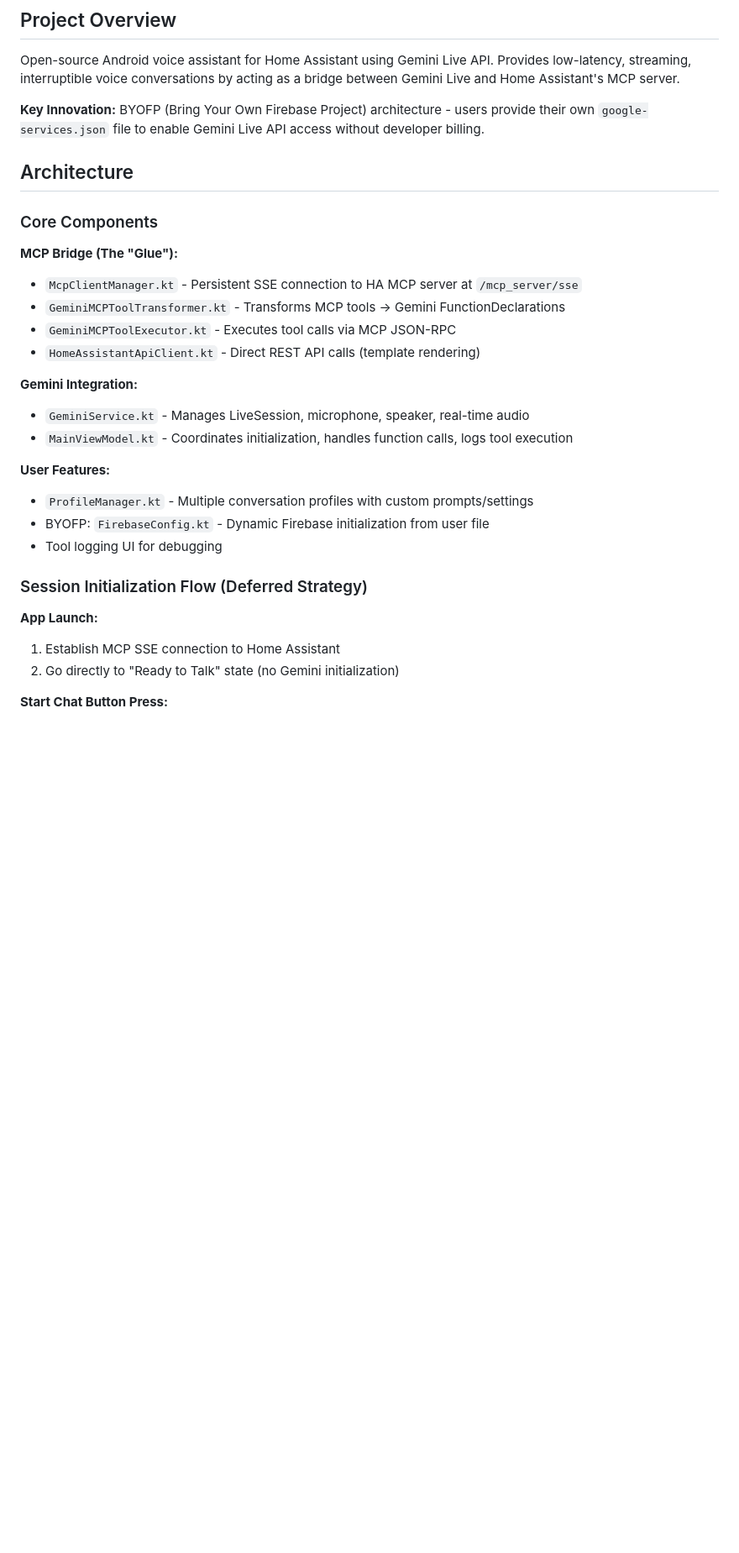
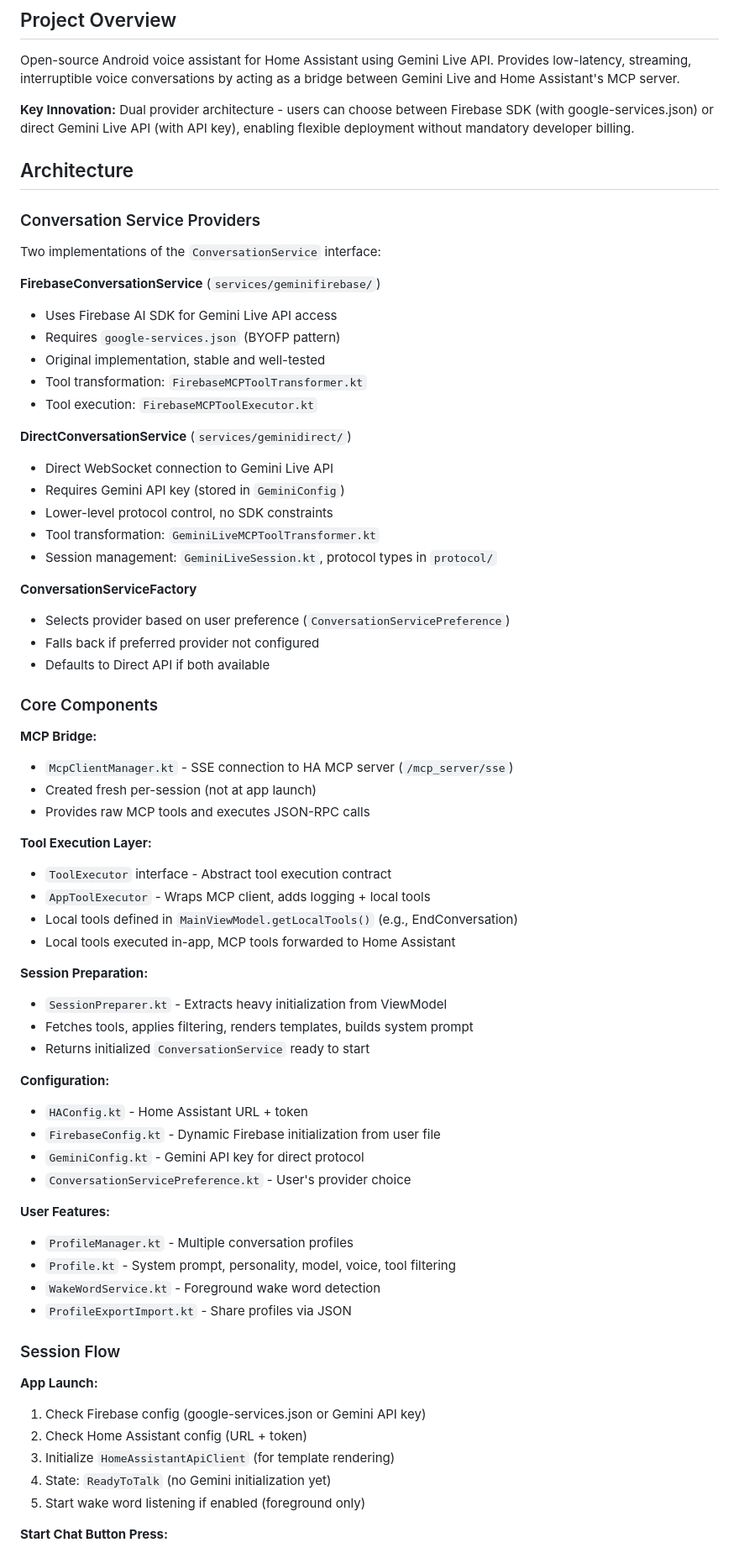
Before and after one commit to mrsheepuk/ha-live, a Markdown page: CLAUDE.md, the part around one of its changes. Shown at 84% size. Drawn GitHub-style; blank space fills up the shorter version.

```diff
--- a/CLAUDE.md
+++ b/CLAUDE.md
@@ -3,31 +3,70 @@
 ## Project Overview
 Open-source Android voice assistant for Home Assistant using Gemini Live API. Provides low-latency, streaming, interruptible voice conversations by acting as a bridge between Gemini Live and Home Assistant's MCP server.
 
-**Key Innovation:** BYOFP (Bring Your Own Firebase Project) architecture - users provide their own `google-services.json` file to enable Gemini Live API access without developer billing.
+**Key Innovation:** Dual provider architecture - users can choose between Firebase SDK (with google-services.json) or direct Gemini Live API (with API key), enabling flexible deployment without mandatory developer billing.
 
 ## Architecture
 
+### Conversation Service Providers
+
+Two implementations of the `ConversationService` interface:
+
+**FirebaseConversationService** (`services/geminifirebase/`)
+- Uses Firebase AI SDK for Gemini Live API access
+- Requires `google-services.json` (BYOFP pattern)
+- Original implementation, stable and well-tested
+- Tool transformation: `FirebaseMCPToolTransformer.kt`
+- Tool execution: `FirebaseMCPToolExecutor.kt`
+
+**DirectConversationService** (`services/geminidirect/`)
+- Direct WebSocket connection to Gemini Live API
+- Requires Gemini API key (stored in `GeminiConfig`)
+- Lower-level protocol control, no SDK constraints
+- Tool transformation: `GeminiLiveMCPToolTransformer.kt`
+- Session management: `GeminiLiveSession.kt`, protocol types in `protocol/`
+
+**ConversationServiceFactory**
+- Selects provider based on user preference (`ConversationServicePreference`)
+- Falls back if preferred provider not configured
+- Defaults to Direct API if both available
+
 ### Core Components
 
-**MCP Bridge (The "Glue"):**
-- `McpClientManager.kt` - Persistent SSE connection to HA MCP server at `/mcp_server/sse`
-- `GeminiMCPToolTransformer.kt` - Transforms MCP tools → Gemini FunctionDeclarations
-- `GeminiMCPToolExecutor.kt` - Executes tool calls via MCP JSON-RPC
-- `HomeAssistantApiClient.kt` - Direct REST API calls (template rendering)
+**MCP Bridge:**
+- `McpClientManager.kt` - SSE connection to HA MCP server (`/mcp_server/sse`)
+- Created fresh per-session (not at app launch)
+- Provides raw MCP tools and executes JSON-RPC calls
 
-**Gemini Integration:**
-- `GeminiService.kt` - Manages LiveSession, microphone, speaker, real-time audio
-- `MainViewModel.kt` - Coordinates initialization, handles function calls, logs tool execution
+**Tool Execution Layer:**
+- `ToolExecutor` interface - Abstract tool execution contract
+- `AppToolExecutor` - Wraps MCP client, adds logging + local tools
+- Local tools defined in `MainViewModel.getLocalTools()` (e.g., EndConversation)
+- Local tools executed in-app, MCP tools forwarded to Home Assistant
+
+**Session Preparation:**
+- `SessionPreparer.kt` - Extracts heavy initialization from ViewModel
+- Fetches tools, applies filtering, renders templates, builds system prompt
+- Returns initialized `ConversationService` ready to start
+
+**Configuration:**
+- `HAConfig.kt` - Home Assistant URL + token
+- `FirebaseConfig.kt` - Dynamic Firebase initialization from user file
+- `GeminiConfig.kt` - Gemini API key for direct protocol
+- `ConversationServicePreference.kt` - User's provider choice
 
 **User Features:**
-- `ProfileManager.kt` - Multiple conversation profiles with custom prompts/settings
-- BYOFP: `FirebaseConfig.kt` - Dynamic Firebase initialization from user file
-- Tool logging UI for debugging
+- `ProfileManager.kt` - Multiple conversation profiles
+- `Profile.kt` - System prompt, personality, model, voice, tool filtering
+- `WakeWordService.kt` - Foreground wake word detection
+- `ProfileExportImport.kt` - Share profiles via JSON
 
-### Session Initialization Flow (Deferred Strategy)
+### Session Flow
 
 **App Launch:**
-1. Establish MCP SSE connection to Home Assistant
-2. Go directly to "Ready to Talk" state (no Gemini initialization)
+1. Check Firebase config (google-services.json or Gemini API key)
+2. Check Home Assistant config (URL + token)
+3. Initialize `HomeAssistantApiClient` (for template rendering)
+4. State: `ReadyToTalk` (no Gemini initialization yet)
+5. Start wake word listening if enabled (foreground only)
 
 **Start Chat Button Press:**
```
Also changed, not shown: other parts of CLAUDE.md (+185 -127 lines).
